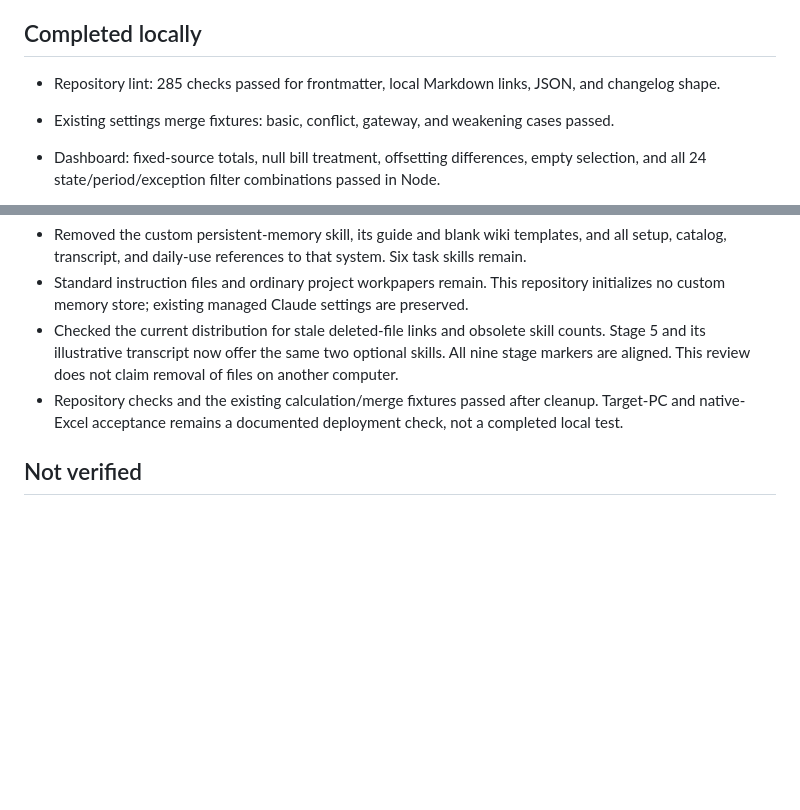
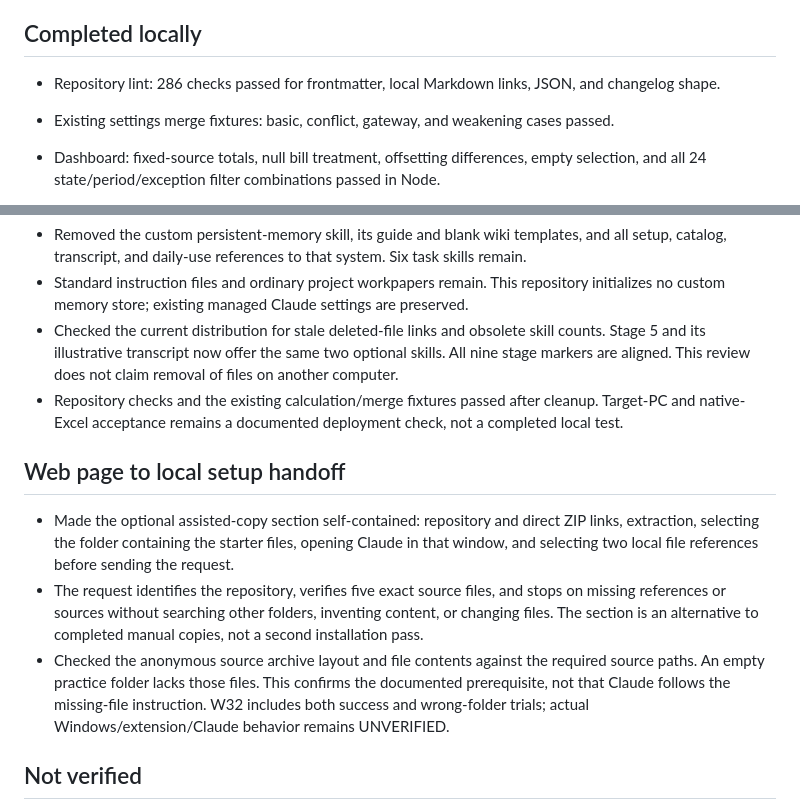
Before and after one commit to jasonjeske/vscode-claude-code, a Markdown page: docs/TOOLKIT-VALIDATION.md, 2 parts joined by grey strips. Rendered like a GitHub page; blank space fills up the shorter version.

```diff
--- a/docs/TOOLKIT-VALIDATION.md
+++ b/docs/TOOLKIT-VALIDATION.md
@@ -6,7 +6,7 @@ tax work.
 
 ## Completed locally
 
-- Repository lint: 285 checks passed for frontmatter, local Markdown links, JSON, and changelog shape.
+- Repository lint: 286 checks passed for frontmatter, local Markdown links, JSON, and changelog shape.
 - Existing settings merge fixtures: basic, conflict, gateway, and weakening cases passed.
 - Dashboard: fixed-source totals, null bill treatment, offsetting differences, empty selection,
   and all 24 state/period/exception filter combinations passed in Node.
@@ -95,6 +95,19 @@ The displayed calculation logic did not need changing.
 - Repository checks and the existing calculation/merge fixtures passed after cleanup. Target-PC
   and native-Excel acceptance remains a documented deployment check, not a completed local test.
 
+## Web page to local setup handoff
+
+- Made the optional assisted-copy section self-contained: repository and direct ZIP links,
+  extraction, selecting the folder containing the starter files, opening Claude in that window,
+  and selecting two local file references before sending the request.
+- The request identifies the repository, verifies five exact source files, and stops on missing
+  references or sources without searching other folders, inventing content, or changing files.
+  The section is an alternative to completed manual copies, not a second installation pass.
+- Checked the anonymous source archive layout and file contents against the required source paths.
+  An empty practice folder lacks those files. This confirms the documented prerequisite, not
+  that Claude follows the missing-file instruction. W32 includes both success and wrong-folder trials;
+  actual Windows/extension/Claude behavior remains UNVERIFIED.
+
 ## Not verified
 
 - **Browser rendering and interaction:** NOT VERIFIED. The preferred Chrome wrapper could open a
```
Also changed, not shown: START-HERE.md (+59 -9 lines), docs/WINDOWS-VERIFICATION.md (+1 -1 lines).
